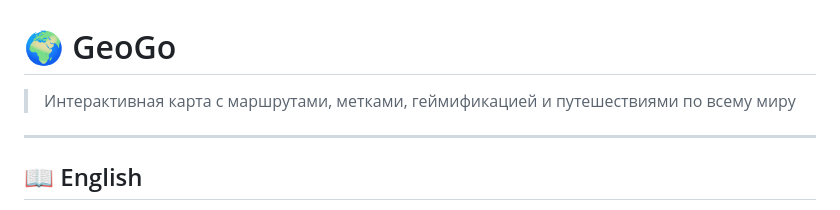
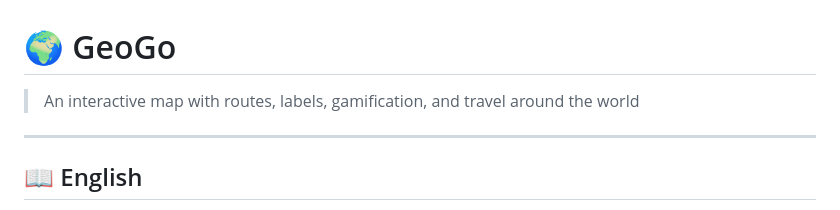
Before and after one commit to webosdvp-cell/GeoGo, a Markdown page: README.md, the part around the change. Drawn GitHub-style.

```diff
--- a/README.md
+++ b/README.md
@@ -1,7 +1,6 @@
 # 🌍 GeoGo
 
-> Интерактивная карта с маршрутами, метками, геймификацией и путешествиями по всему миру
-
+>  An interactive map with routes, labels, gamification, and travel around the world
 ---
 
 ## 📖 English
```
